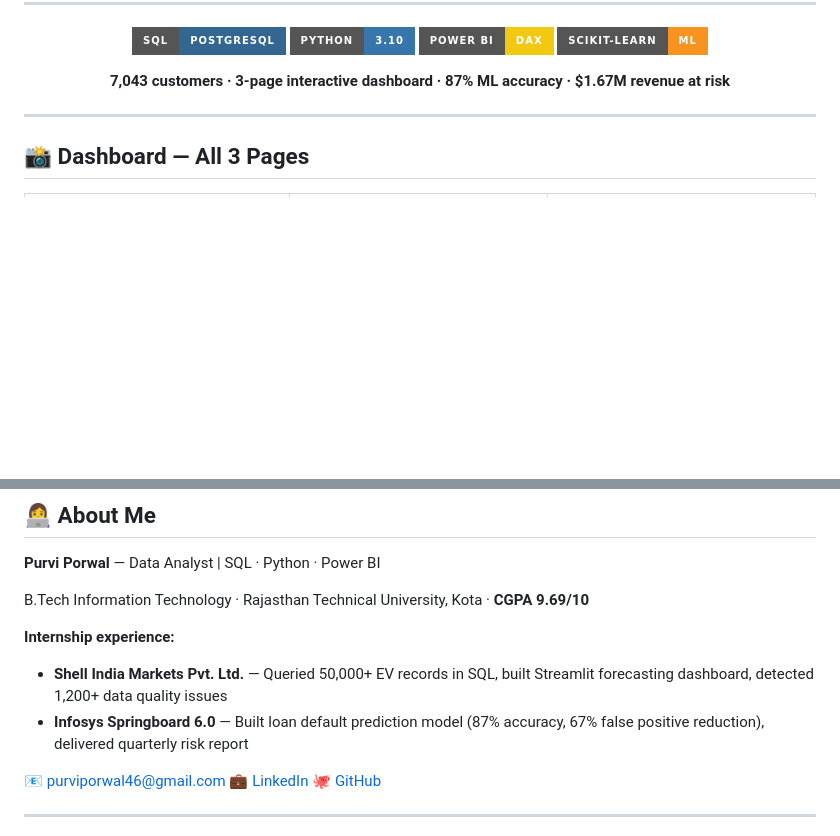
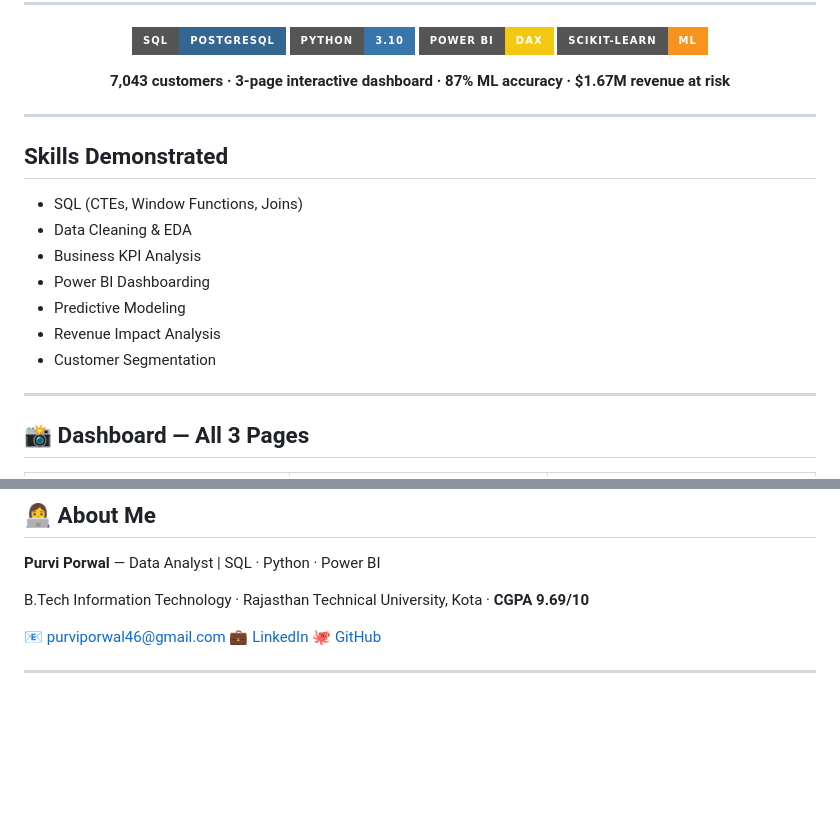
Before and after one commit to PurviGit/Customer-Churn-Analysis, a Markdown page: README.md, 2 parts joined by grey strips. Drawn GitHub-style; badges without logos; blank space fills up the shorter version.

```diff
--- a/README.md
+++ b/README.md
@@ -16,6 +16,18 @@ This project finds them. Predicts them. Tells the business exactly what to do ab
 **7,043 customers · 3-page interactive dashboard · 87% ML accuracy · $1.67M revenue at risk**
 
 </div>
+
+---
+
+## Skills Demonstrated
+
+- SQL (CTEs, Window Functions, Joins)
+- Data Cleaning & EDA
+- Business KPI Analysis
+- Power BI Dashboarding
+- Predictive Modeling
+- Revenue Impact Analysis
+- Customer Segmentation
 
 ---
 
@@ -391,11 +403,6 @@ jupyter notebook
 
 B.Tech Information Technology · Rajasthan Technical University, Kota · **CGPA 9.69/10**
 
-**Internship experience:**
-
-- **Shell India Markets Pvt. Ltd.** — Queried 50,000+ EV records in SQL, built Streamlit forecasting dashboard, detected 1,200+ data quality issues
-- **Infosys Springboard 6.0** — Built loan default prediction model (87% accuracy, 67% false positive reduction), delivered quarterly risk report
-
 📧 purviporwal46@gmail.com
 💼 [LinkedIn](https://linkedin.com/in/purvi-porwal-a6554a258)
 🐙 [GitHub](https://github.com/PurviGit)
```
